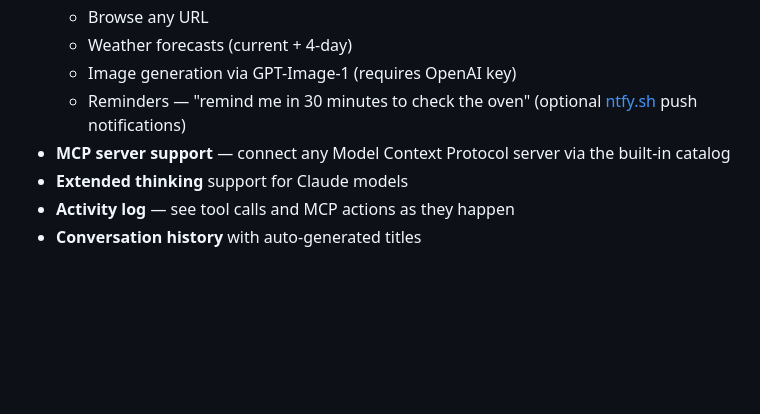
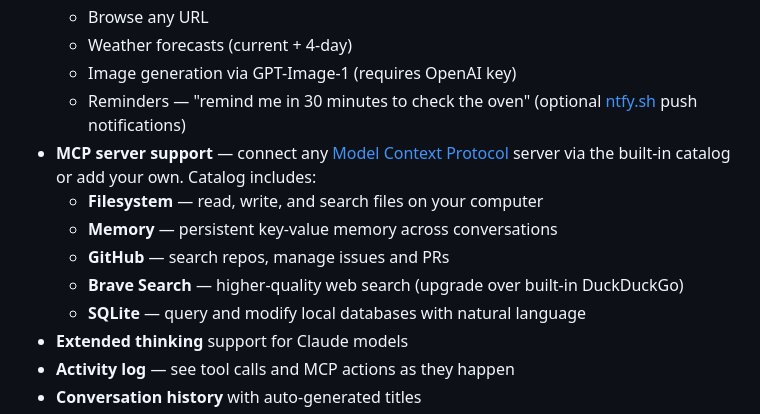
Before and after one commit to tomglenn/april, a Markdown page: README.md, the part around the change. Drawn GitHub-style; blank space fills up the shorter version.

Commit message:
Add MCP catalog examples to README

```diff
--- a/README.md
+++ b/README.md
@@ -15,7 +15,12 @@ A personal AI assistant for your desktop. Chat with Claude, GPT, or local models
   - Weather forecasts (current + 4-day)
   - Image generation via GPT-Image-1 (requires OpenAI key)
   - Reminders — "remind me in 30 minutes to check the oven" (optional [ntfy.sh](https://ntfy.sh) push notifications)
-- **MCP server support** — connect any Model Context Protocol server via the built-in catalog
+- **MCP server support** — connect any [Model Context Protocol](https://modelcontextprotocol.io) server via the built-in catalog or add your own. Catalog includes:
+  - **Filesystem** — read, write, and search files on your computer
+  - **Memory** — persistent key-value memory across conversations
+  - **GitHub** — search repos, manage issues and PRs
+  - **Brave Search** — higher-quality web search (upgrade over built-in DuckDuckGo)
+  - **SQLite** — query and modify local databases with natural language
 - **Extended thinking** support for Claude models
 - **Activity log** — see tool calls and MCP actions as they happen
 - **Conversation history** with auto-generated titles
```
